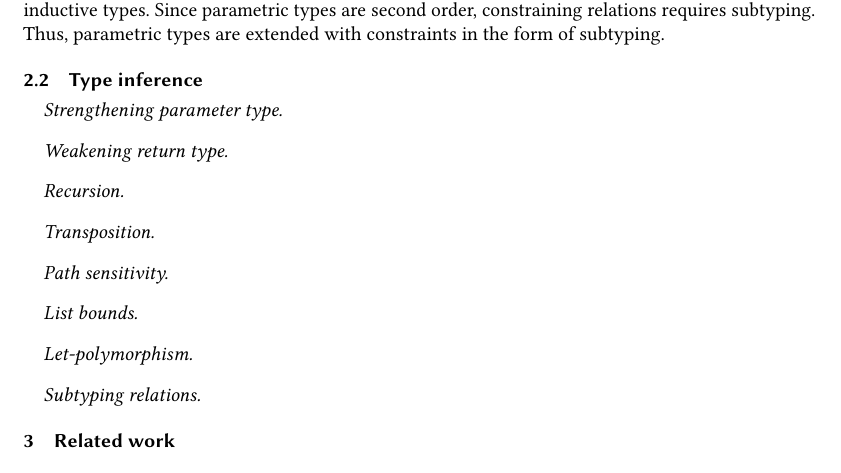
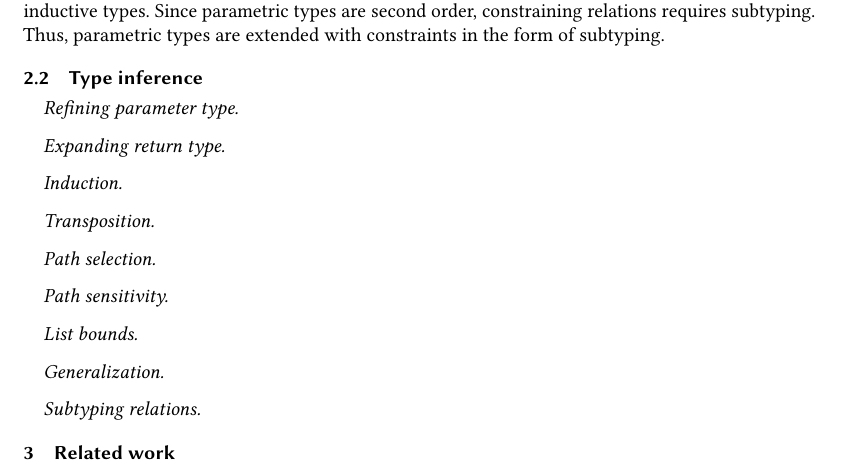
Before and after one commit to resin-studio/slim, a LaTeX paper (paper/relationaltypes.tex): part of page 2 of 4, cut so that both start at the same text. Compiled offline with pdfLaTeX.

```diff
--- a/paper/relationaltypes.tex
+++ b/paper/relationaltypes.tex
@@ -125,13 +125,14 @@
 
 
 \subsection{Type inference}
-\paragraph{Strengthening parameter type.}
-\paragraph{Weakening return type.}
-\paragraph{Recursion.}
+\paragraph{Refining parameter type.}
+\paragraph{Expanding return type.}
+\paragraph{Induction.}
 \paragraph{Transposition.}
+\paragraph{Path selection.}
 \paragraph{Path sensitivity.}
 \paragraph{List bounds.}
-\paragraph{Let-polymorphism.}
+\paragraph{Generalization.}
 \paragraph{Subtyping relations.}
 
 \section{Related work}
```
Also changed, not shown: 1 other file.
